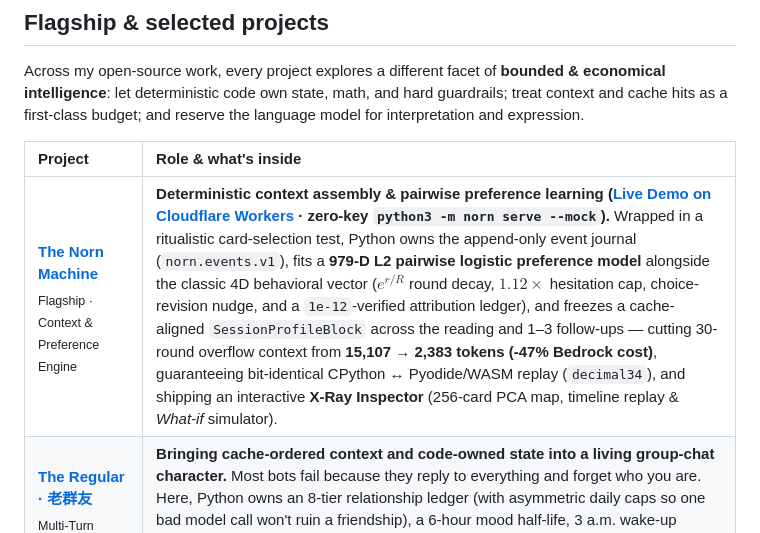
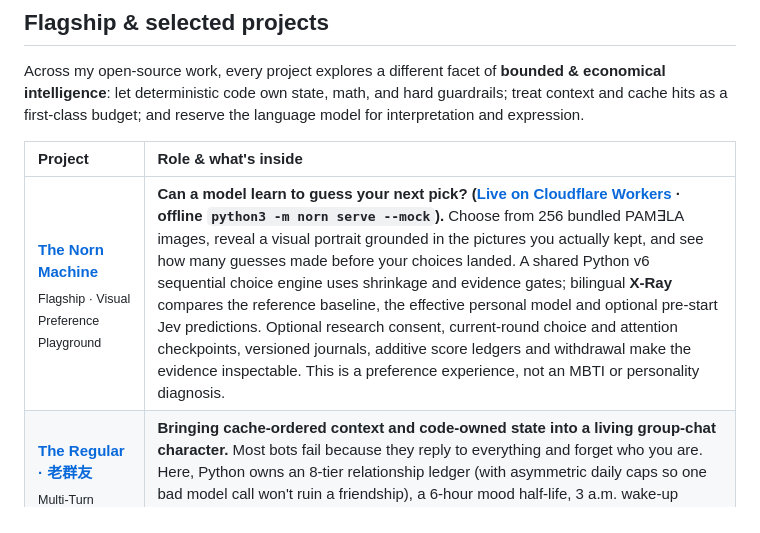
Before and after one commit to dubianche123/dubianche123, a Markdown page: README.md, the part around the change. GitHub-like rendering.

Commit message:
Update Norn Machine project description

```diff
--- a/README.md
+++ b/README.md
@@ -27,7 +27,7 @@ Across my open-source work, every project explores a different facet of **bounde
 
 | Project | Role & what's inside |
 |:--|:--|
-| **[The Norn Machine](https://github.com/dubianche123/norn-context-engineering)**<br><sub>Flagship · Context & Preference Engine</sub> | **Deterministic context assembly & pairwise preference learning ([Live Demo on Cloudflare Workers](https://norn-machine.dubianche123.workers.dev) · zero-key `python3 -m norn serve --mock`).** Wrapped in a ritualistic card-selection test, Python owns the append-only event journal (`norn.events.v1`), fits a **979-D L2 pairwise logistic preference model** alongside the classic 4D behavioral vector ($e^{r/R}$ round decay, $1.12\times$ hesitation cap, choice-revision nudge, and a `1e-12`-verified attribution ledger), and freezes a cache-aligned `SessionProfileBlock` across the reading and 1–3 follow-ups — cutting 30-round overflow context from **15,107 → 2,383 tokens (-47% Bedrock cost)**, guaranteeing bit-identical CPython ↔ Pyodide/WASM replay (`decimal34`), and shipping an interactive **X-Ray Inspector** (256-card PCA map, timeline replay & *What-if* simulator). |
+| **[The Norn Machine](https://github.com/dubianche123/norn-context-engineering)**<br><sub>Flagship · Visual Preference Playground</sub> | **Can a model learn to guess your next pick? ([Live on Cloudflare Workers](https://norn-machine.dubianche123.workers.dev) · offline `python3 -m norn serve --mock`).** Choose from 256 bundled PAM∃LA images, reveal a visual portrait grounded in the pictures you actually kept, and see how many guesses made before your choices landed. A shared Python v6 sequential choice engine uses shrinkage and evidence gates; bilingual **X-Ray** compares the reference baseline, the effective personal model and optional pre-start Jev predictions. Optional research consent, current-round choice and attention checkpoints, versioned journals, additive score ledgers and withdrawal make the evidence inspectable. This is a preference experience, not an MBTI or personality diagnosis. |
 | **[The Regular · 老群友](https://github.com/dubianche123/the-regular-qq-bot)**<br><sub>Multi-Turn Social Harness</sub> | **Bringing cache-ordered context and code-owned state into a living group-chat character.** Most bots fail because they reply to everything and forget who you are. Here, Python owns an 8-tier relationship ledger (with asymmetric daily caps so one bad model call won't ruin a friendship), a 6-hour mood half-life, 3 a.m. wake-up grumpiness, and a 4-layer cache-friendly prompt prefix (`Stable Head → Rolling Digest → History → Turn`). Includes a zero-key `regular demo`. |
 | **[Loop Warden](https://github.com/dubianche123/coding-agent-supervisor)**<br><sub>Sub-Agent Supervision</sub> | **Bounded local delegation for Gemini CLI & Codex CLI.** Extracted from real multi-agent coding runs in Hermes: enforces workspace locks, runs a bounded `implement → test → tiered review → fixup` loop, reaps orphan process groups on timeout, and returns a **~320-token JSON brief** on `stdout` (~95% context reduction vs. raw logs) while keeping full artifacts on disk. |
 | **[AgenticX Decision](https://github.com/dubianche123/agenticx-document-review)**<br><sub>Evidence-Backed Audit</sub> | **Because LLMs shouldn't do mental arithmetic on 50-page PDFs.** Each audit rule runs in an isolated AgenticX ReAct loop: `search_text` retrieves snippets with character offsets, hand-written Python rule tools hold verdict authority over numeric/parity/deadline/cross-file checks, and a fail-closed validator blocks ungrounded outputs in a local web console. |
```
